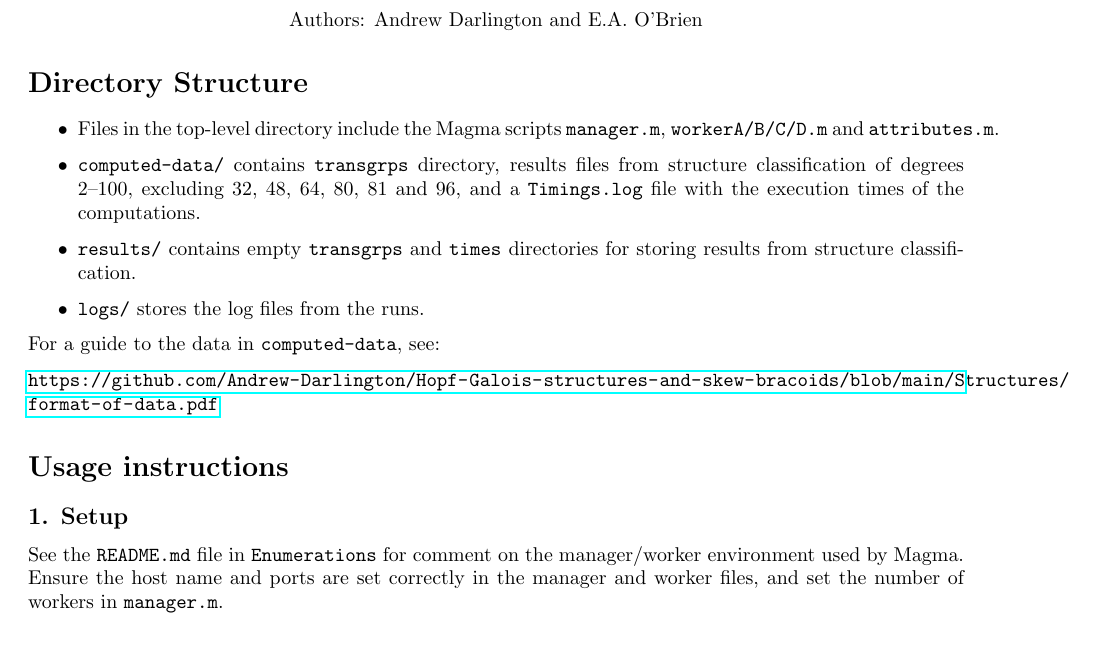
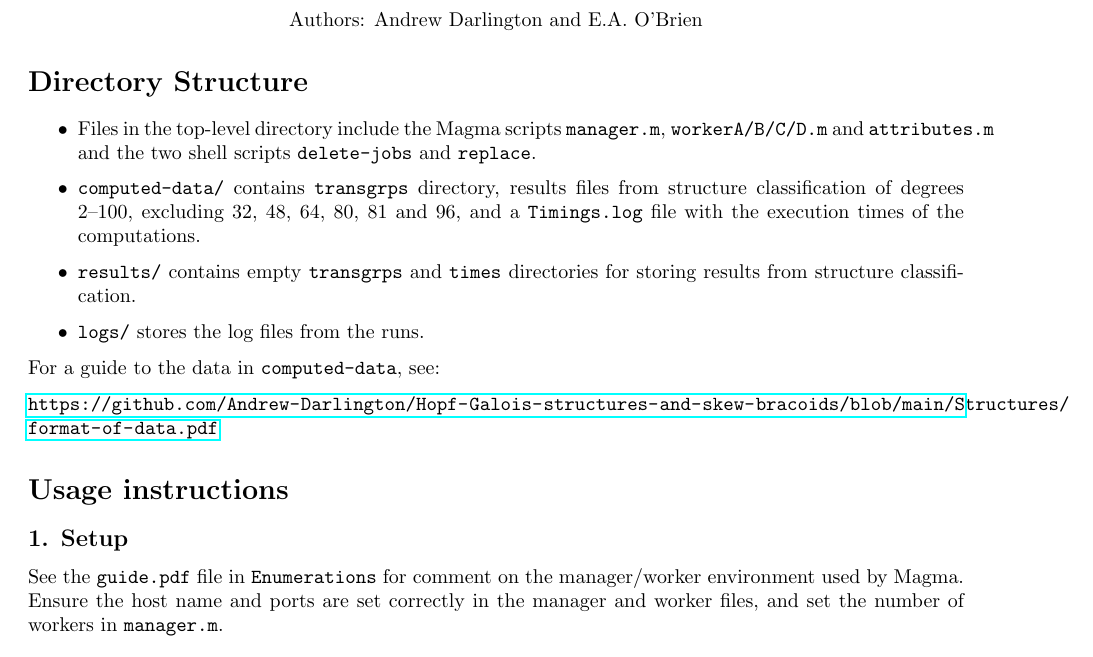
Before and after one commit to Andrew-Darlington/Hopf-Galois-structures-and-skew-bracoids, a LaTeX document (Structures/guide.tex): part of page 1 of 2, cut so that both start at the same text. Compiled offline with pdfLaTeX.

Commit message:
minor edits

```diff
--- a/Structures/guide.tex
+++ b/Structures/guide.tex
@@ -26,7 +26,7 @@ This directory contains material related to the classification of structures alg
 \section*{Directory Structure}
 
 \begin{itemize}
-    \item Files in the top-level directory include the Magma scripts \texttt{manager.m}, \texttt{workerA/B/C/D.m} and \texttt{attributes.m}.
+    \item Files in the top-level directory include the Magma scripts \texttt{manager.m}, \texttt{workerA/B/C/D.m} and \texttt{attributes.m} and the two shell scripts \texttt{delete-jobs} and \texttt{replace}.
 
     \item \texttt{computed-data/} contains \texttt{transgrps} directory, results files from structure classification of degrees 2--100, excluding 32, 48, 64, 80, 81 and 96, and a \texttt{Timings.log} file with the execution times of the computations.
 
@@ -43,7 +43,7 @@ For a guide to the data in {\tt computed-data}, see:
 
 \subsection*{1. Setup}
 
-See the \texttt{README.md} file in \texttt{Enumerations} for comment on the manager/worker environment used by Magma. Ensure the host name and ports are set correctly in the manager and worker files, and set the number of workers in \texttt{manager.m}.
+See the \texttt{guide.pdf} file in \texttt{Enumerations} for comment on the manager/worker environment used by Magma. Ensure the host name and ports are set correctly in the manager and worker files, and set the number of workers in \texttt{manager.m}.
 
 \subsection*{2. Running the main script}
 
```
Also changed, not shown: Enumerations/guide.tex (+1 -1 lines), Enumerations/guide.pdf, Structures/guide.pdf.
